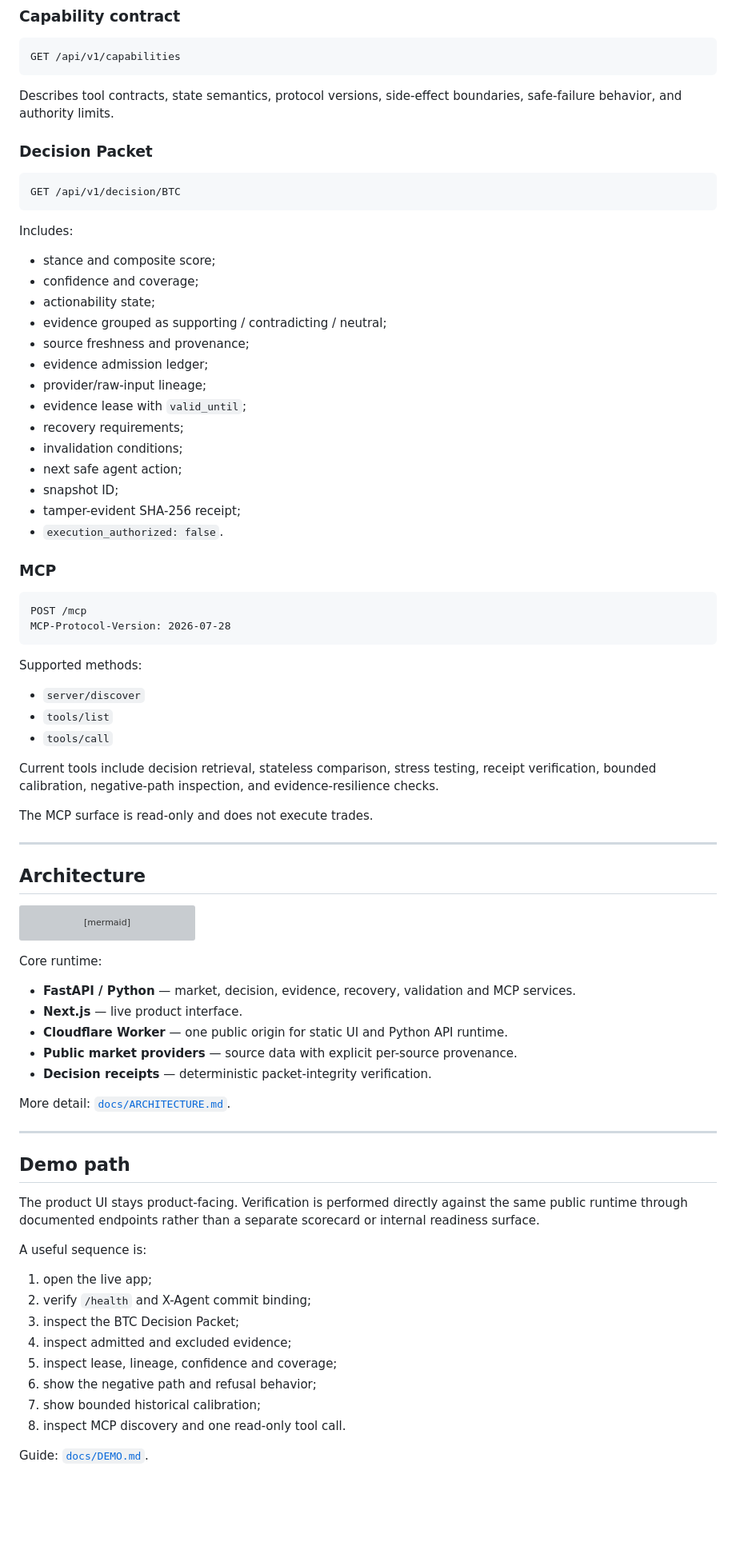
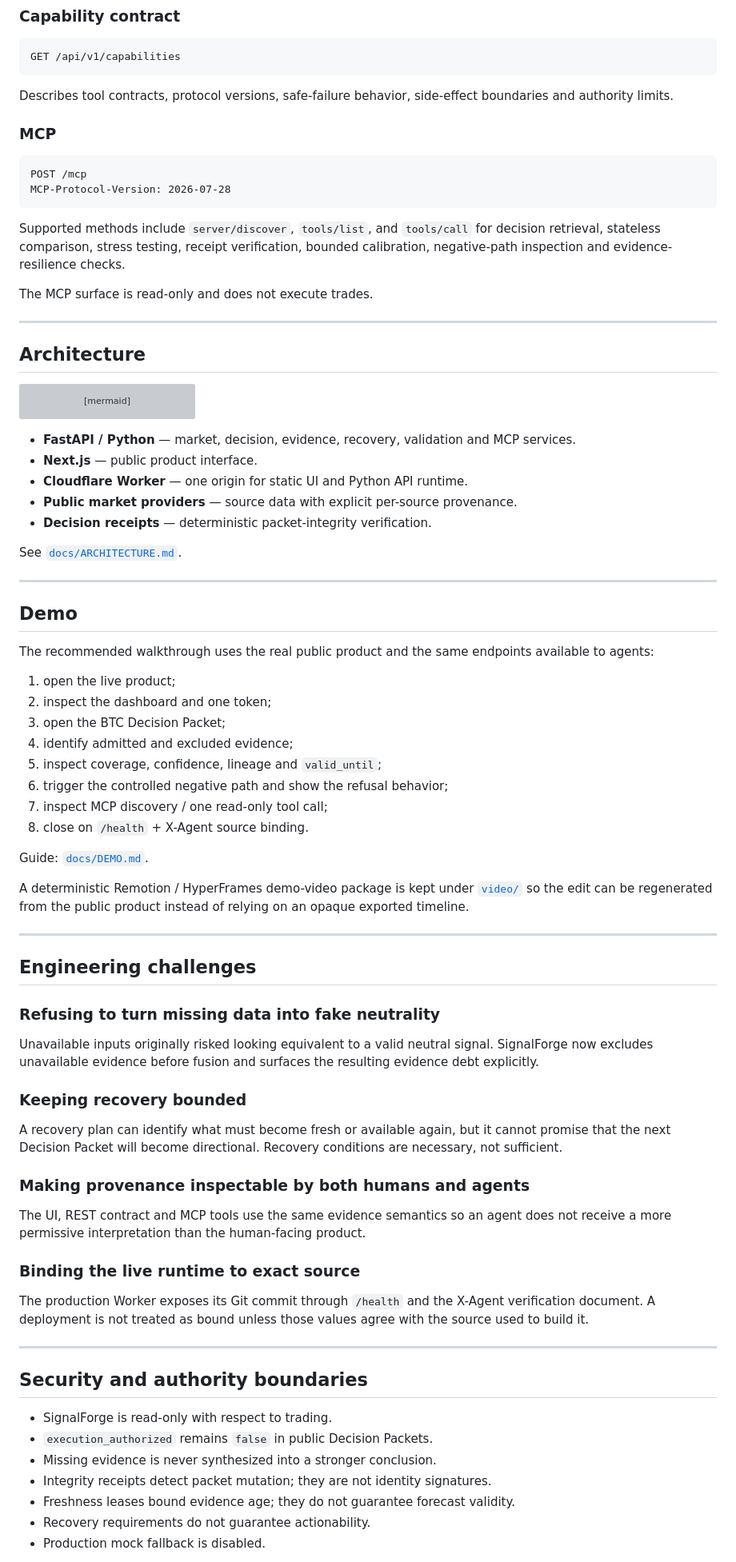
Before and after one commit to Faadil1/signalforge, a Markdown page: README.md, the part around one of its changes. Shown at 80% size. Drawn GitHub-style; blank space fills up the shorter version; grey boxes are pictures that could not be loaded.

Commit message:
docs: sharpen submission README

````diff
--- a/README.md
+++ b/README.md
@@ -155,30 +210,7 @@ SignalForge exposes the same bounded contract through REST and stateless MCP.
 GET /api/v1/capabilities
 ```
 
-Describes tool contracts, state semantics, protocol versions, side-effect boundaries, safe-failure behavior, and authority limits.
-
-### Decision Packet
-
-```http
-GET /api/v1/decision/BTC
-```
-
-Includes:
-
-- stance and composite score;
-- confidence and coverage;
-- actionability state;
-- evidence grouped as supporting / contradicting / neutral;
-- source freshness and provenance;
-- evidence admission ledger;
-- provider/raw-input lineage;
-- evidence lease with `valid_until`;
-- recovery requirements;
-- invalidation conditions;
-- next safe agent action;
-- snapshot ID;
-- tamper-evident SHA-256 receipt;
-- `execution_authorized: false`.
+Describes tool contracts, protocol versions, safe-failure behavior, side-effect boundaries and authority limits.
 
 ### MCP
 
@@ -187,13 +219,7 @@ POST /mcp
 MCP-Protocol-Version: 2026-07-28
 ```
 
-Supported methods:
-
-- `server/discover`
-- `tools/list`
-- `tools/call`
-
-Current tools include decision retrieval, stateless comparison, stress testing, receipt verification, bounded calibration, negative-path inspection, and evidence-resilience checks.
+Supported methods include `server/discover`, `tools/list`, and `tools/call` for decision retrieval, stateless comparison, stress testing, receipt verification, bounded calibration, negative-path inspection and evidence-resilience checks.
 
 The MCP surface is read-only and does not execute trades.
 
@@ -215,31 +241,62 @@ flowchart LR
     X --> T[Agent / researcher / operator]
 ```
 
-Core runtime:
-
 - **FastAPI / Python** — market, decision, evidence, recovery, validation and MCP services.
-- **Next.js** — live product interface.
-- **Cloudflare Worker** — one public origin for static UI and Python API runtime.
+- **Next.js** — public product interface.
+- **Cloudflare Worker** — one origin for static UI and Python API runtime.
 - **Public market providers** — source data with explicit per-source provenance.
 - **Decision receipts** — deterministic packet-integrity verification.
 
-More detail: [`docs/ARCHITECTURE.md`](docs/ARCHITECTURE.md).
+See [`docs/ARCHITECTURE.md`](docs/ARCHITECTURE.md).
 
 ---
 
-## Demo path
+## Demo
 
-The product UI stays product-facing. Verification is performed directly against the same public runtime through documented endpoints rather than a separate scorecard or internal readiness surface.
+The recommended walkthrough uses the real public product and the same endpoints available to agents:
 
-A useful sequence is:
-
-1. open the live app;
-2. verify `/health` and X-Agent commit binding;
-3. inspect the BTC Decision Packet;
-4. inspect admitted and excluded evidence;
-5. inspect lease, lineage, confidence and coverage;
-6. show the negative path and refusal behavior;
-7. show bounded historical calibration;
-8. inspect MCP discovery and one read-only tool call.
+1. open the live product;
+2. inspect the dashboard and one token;
+3. open the BTC Decision Packet;
+4. identify admitted and excluded evidence;
+5. inspect coverage, confidence, lineage and `valid_until`;
+6. trigger the controlled negative path and show the refusal behavior;
+7. inspect MCP discovery / one read-only tool call;
+8. close on `/health` + X-Agent source binding.
 
 Guide: [`docs/DEMO.md`](docs/DEMO.md).
+
+A deterministic Remotion / HyperFrames demo-video package is kept under [`video/`](video/) so the edit can be regenerated from the public product instead of relying on an opaque exported timeline.
+
+---
+
+## Engineering challenges
+
+### Refusing to turn missing data into fake neutrality
+
+Unavailable inputs originally risked looking equivalent to a valid neutral signal. SignalForge now excludes unavailable evidence before fusion and surfaces the resulting evidence debt explicitly.
+
+### Keeping recovery bounded
+
+A recovery plan can identify what must become fresh or available again, but it cannot promise that the next Decision Packet will become directional. Recovery conditions are necessary, not sufficient.
+
+### Making provenance inspectable by both humans and agents
+
+The UI, REST contract and MCP tools use the same evidence semantics so an agent does not receive a more permissive interpretation than the human-facing product.
+
+### Binding the live runtime to exact source
+
+The production Worker exposes its Git commit through `/health` and the X-Agent verification document. A deployment is not treated as bound unless those values agree with the source used to build it.
+
+---
+
+## Security and authority boundaries
+
+- SignalForge is read-only with respect to trading.
+- `execution_authorized` remains `false` in public Decision Packets.
+- Missing evidence is never synthesized into a stronger conclusion.
+- Integrity receipts detect packet mutation; they are not identity signatures.
+- Freshness leases bound evidence age; they do not guarantee forecast validity.
+- Recovery requirements do not guarantee actionability.
+- Production mock fallback is disabled.
+
````
Also changed, not shown: other parts of README.md (+116 -53 lines).
